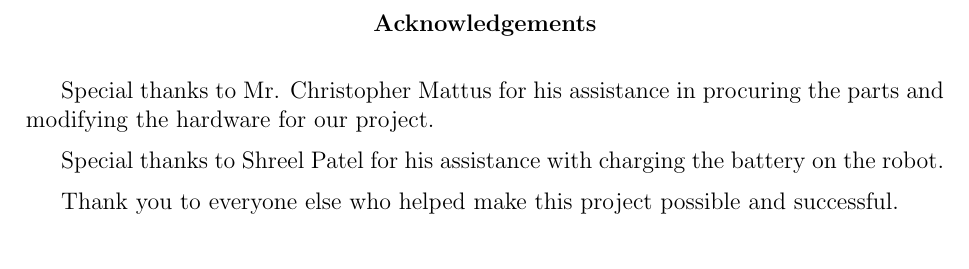
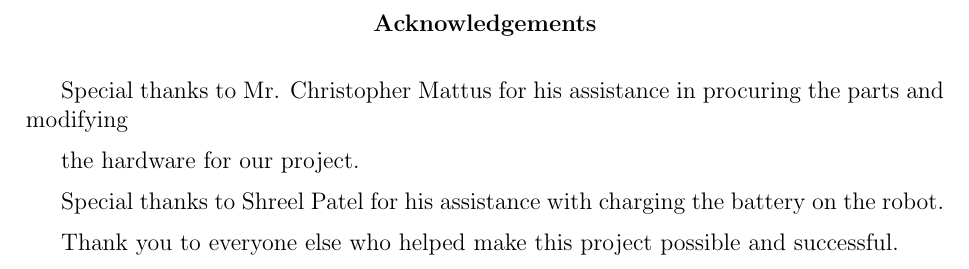
Before and after one commit to ECE-BU-Miah/seniorProject2-2020-21-Docs, a LaTeX thesis (finalReport.tex, which reads parts/03-acknowledgements.tex): part of page 5 of 33, cut so that both start at the same text. Compiled offline with pdfLaTeX.

Commit message:
Update 03-acknowledgements.tex

```diff
--- a/parts/03-acknowledgements.tex
+++ b/parts/03-acknowledgements.tex
@@ -3,8 +3,7 @@
 
 \begin{center}\textbf{Acknowledgements}\end{center}
 
-    \par Special thanks to Mr. Christopher Mattus for his assistance in procuring the parts and
-    		modifying the hardware for our project.
+    \par Special thanks to Mr. Christopher Mattus for his assistance in procuring the parts and modifying 		\par the hardware for our project.
     \par Special thanks to Shreel Patel for his assistance with charging the battery on the robot.
     \par Thank you to everyone else who helped make this project possible and successful.
 
```
